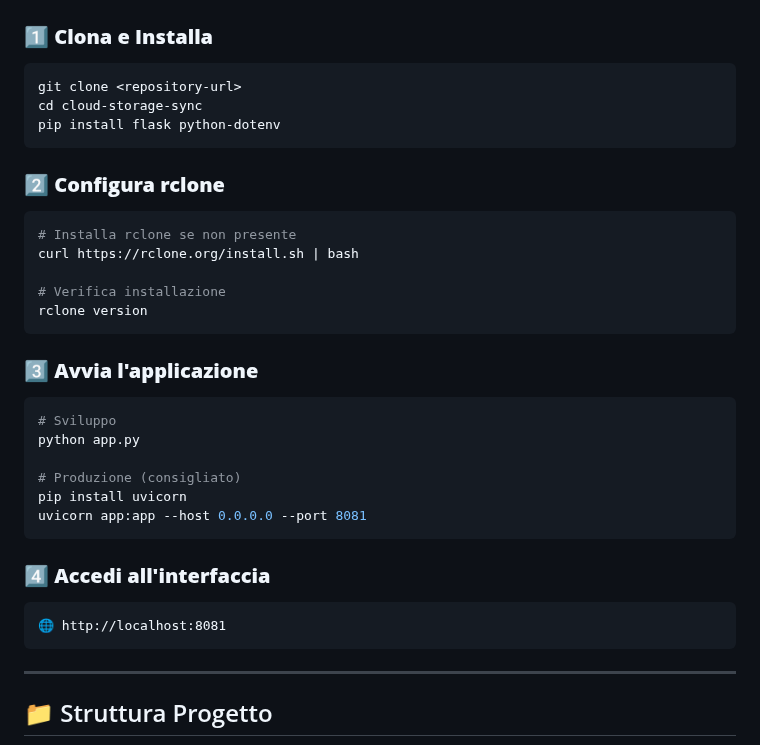
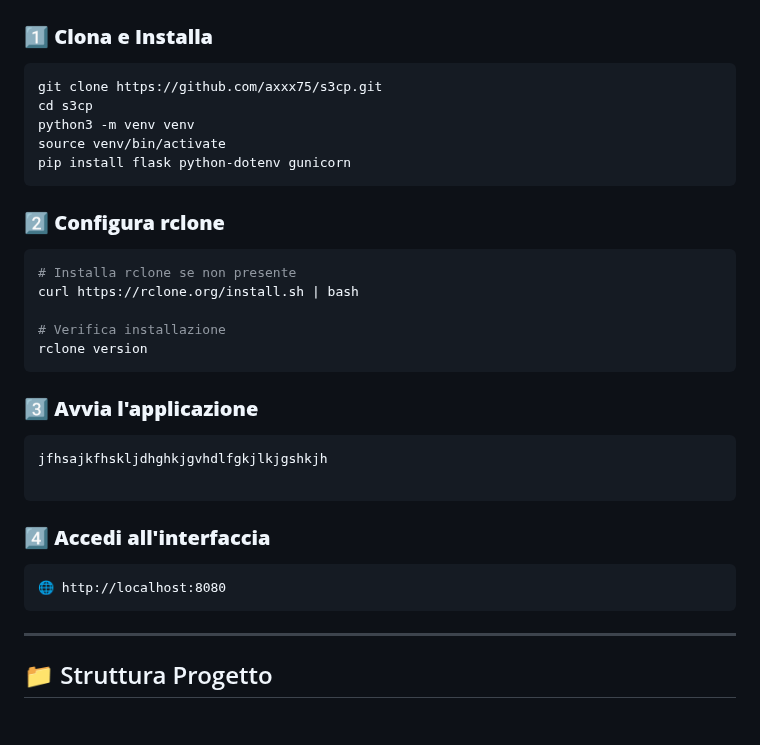
Before and after one commit to axxx75/s3cp, a Markdown page: README.md, the part around the change. Rendered like a GitHub page; blank space fills up the shorter version.

````diff
--- a/README.md
+++ b/README.md
@@ -79,9 +79,11 @@ python-dotenv>=0.19.0
 
 ### **1️⃣ Clona e Installa**
 ```bash
-git clone <repository-url>
-cd cloud-storage-sync
-pip install flask python-dotenv
+git clone https://github.com/axxx75/s3cp.git
+cd s3cp
+python3 -m venv venv
+source venv/bin/activate
+pip install flask python-dotenv gunicorn
 ```
 
 ### **2️⃣ Configura rclone**
@@ -95,17 +97,13 @@ rclone version
 
 ### **3️⃣ Avvia l'applicazione**
 ```bash
-# Sviluppo
-python app.py
+jfhsajkfhskljdhghkjgvhdlfgkjlkjgshkjh
 
-# Produzione (consigliato)
-pip install uvicorn
-uvicorn app:app --host 0.0.0.0 --port 8081
 ```
 
 ### **4️⃣ Accedi all'interfaccia**
 ```
-🌐 http://localhost:8081
+🌐 http://localhost:8080
 ```
 
 ---
````
